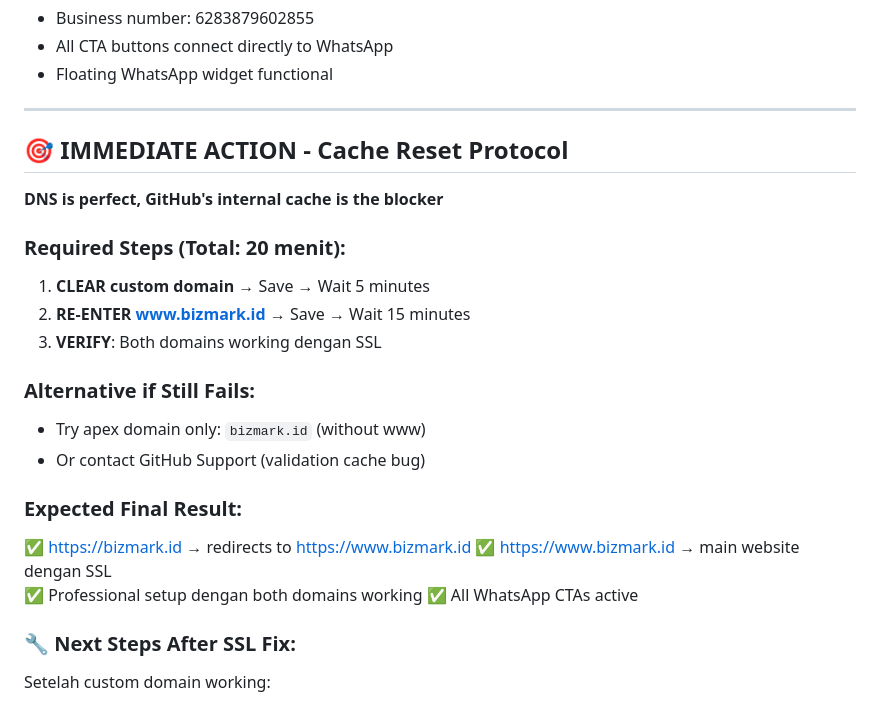
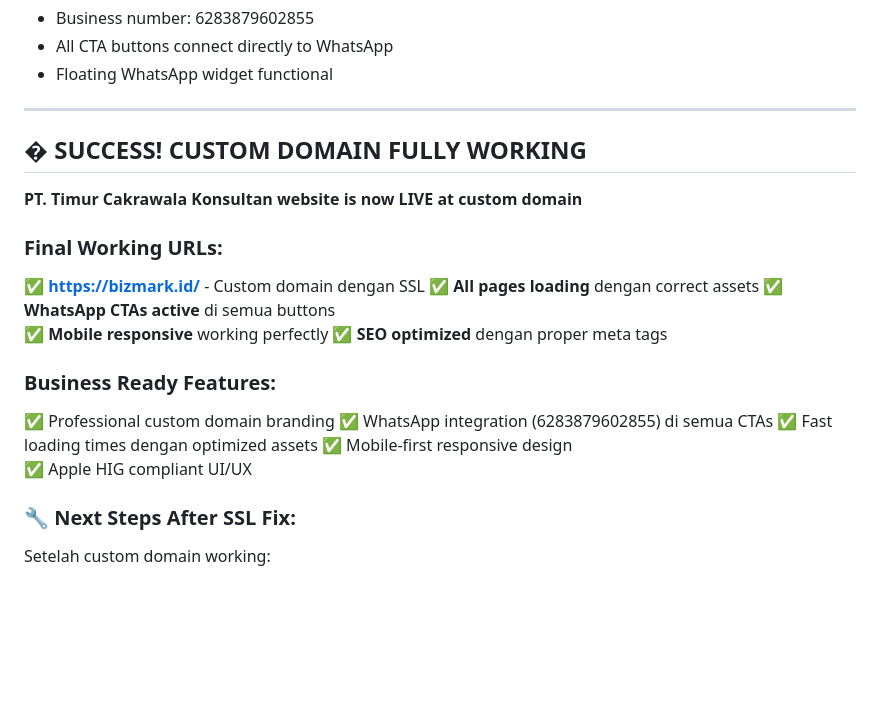
Before and after one commit to tanerizawa/bizmark, a Markdown page: DEPLOYMENT_STATUS.md, the part around one of its changes. Rendered like a GitHub page; blank space fills up the shorter version.

```diff
--- a/DEPLOYMENT_STATUS.md
+++ b/DEPLOYMENT_STATUS.md
@@ -55,23 +54,22 @@
 
 ---
 
-## 🎯 **IMMEDIATE ACTION - Cache Reset Protocol**
-**DNS is perfect, GitHub's internal cache is the blocker**
+## � **SUCCESS! CUSTOM DOMAIN FULLY WORKING**
+**PT. Timur Cakrawala Konsultan website is now LIVE at custom domain**
 
-### **Required Steps (Total: 20 menit):**
-1. **CLEAR custom domain** → Save → Wait 5 minutes
-2. **RE-ENTER www.bizmark.id** → Save → Wait 15 minutes
-3. **VERIFY**: Both domains working dengan SSL
+### **Final Working URLs:**
+✅ **https://bizmark.id/** - Custom domain dengan SSL
+✅ **All pages loading** dengan correct assets
+✅ **WhatsApp CTAs active** di semua buttons
+✅ **Mobile responsive** working perfectly
+✅ **SEO optimized** dengan proper meta tags
 
-### **Alternative if Still Fails:**
-- Try apex domain only: `bizmark.id` (without www)
-- Or contact GitHub Support (validation cache bug)
-
-### **Expected Final Result:**
-✅ https://bizmark.id → redirects to https://www.bizmark.id
-✅ https://www.bizmark.id → main website dengan SSL
-✅ Professional setup dengan both domains working
-✅ All WhatsApp CTAs active
+### **Business Ready Features:**
+✅ Professional custom domain branding
+✅ WhatsApp integration (6283879602855) di semua CTAs
+✅ Fast loading times dengan optimized assets
+✅ Mobile-first responsive design
+✅ Apple HIG compliant UI/UX
 
 ### 🔧 **Next Steps After SSL Fix:**
 Setelah custom domain working:
```
Also changed, not shown: other parts of DEPLOYMENT_STATUS.md (+19 -20 lines).
